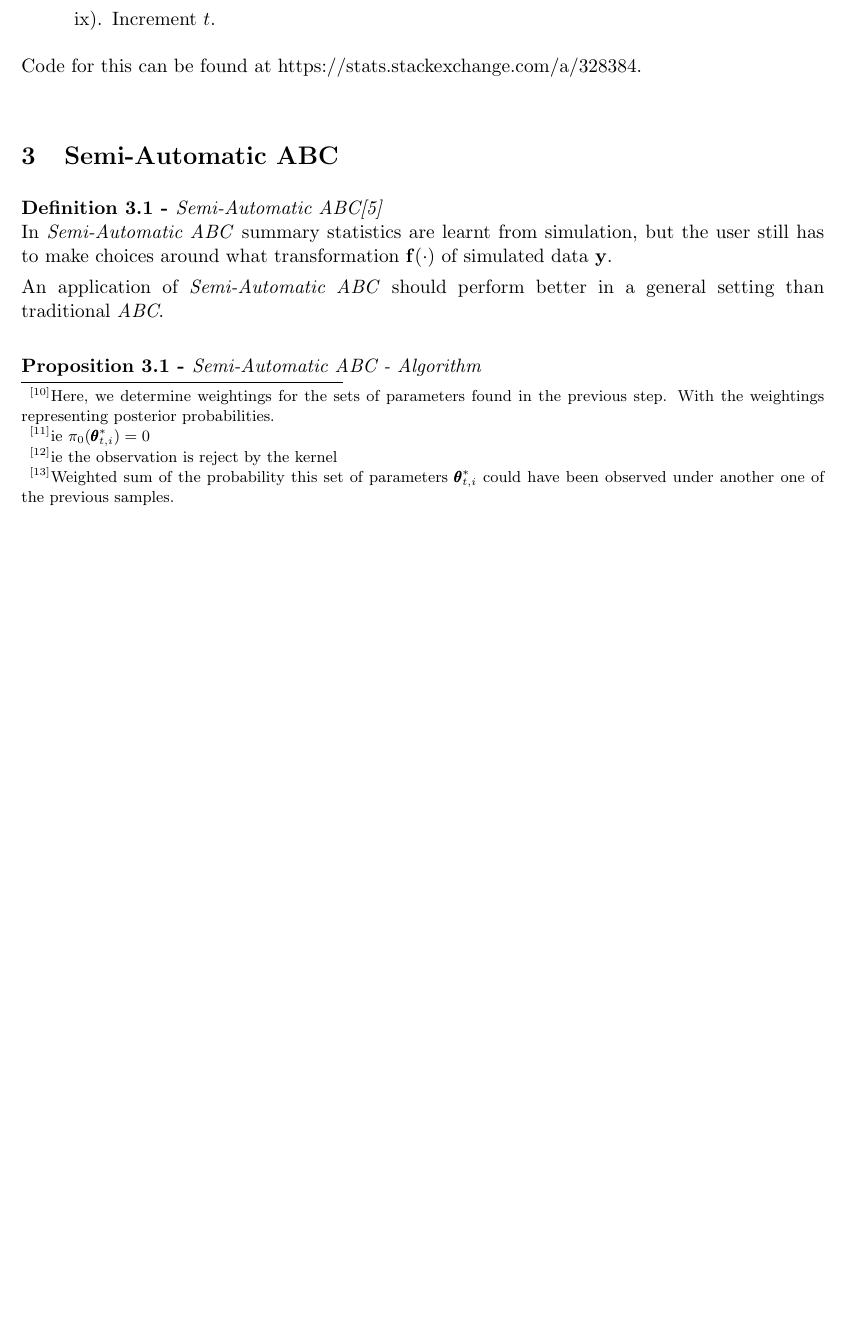
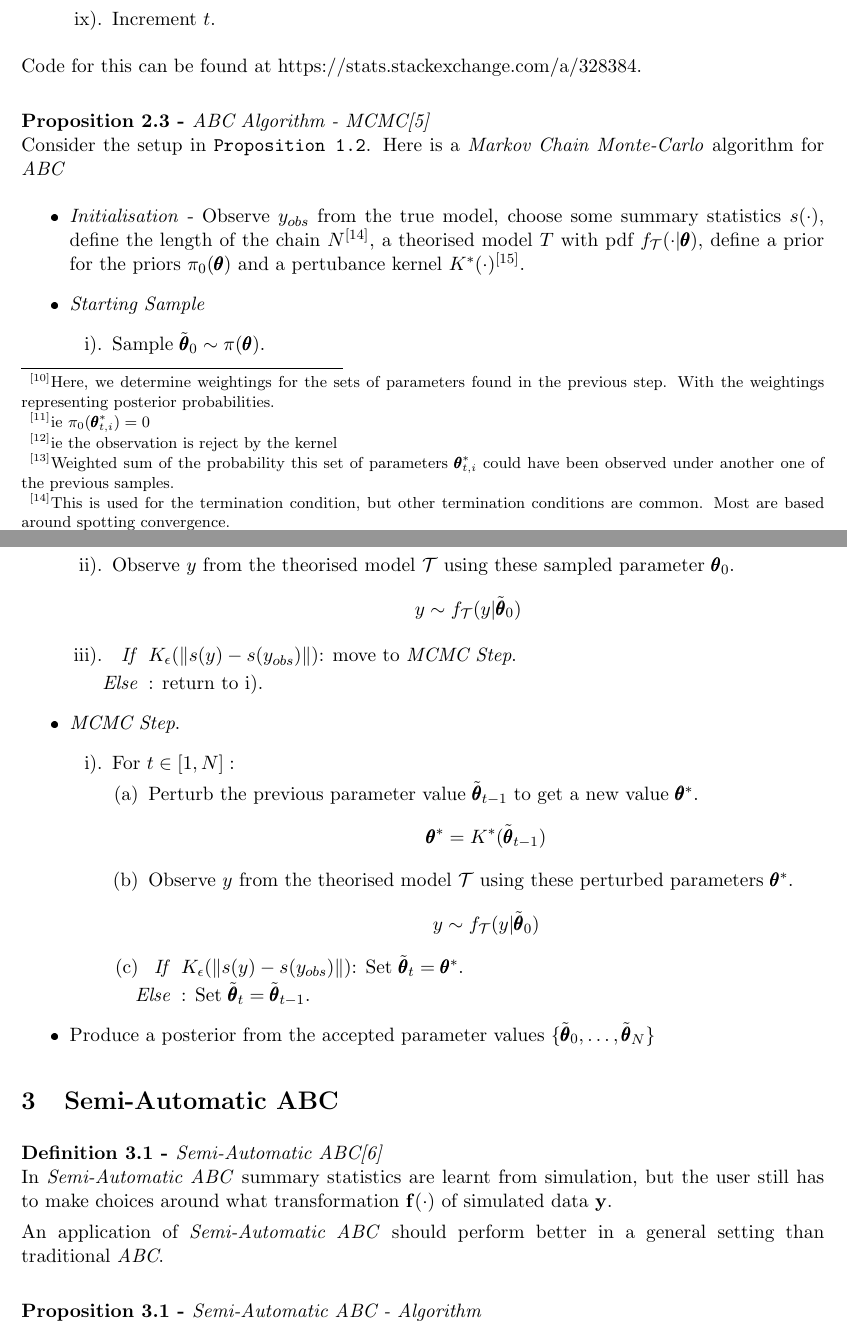
Before and after one commit to dajhutchinson/bayesian-modelling-of-epidemic-events, a LaTeX document (Asides/src/ApproximateBayesianComputation.tex): part of page 4 of 6 before the commit and two parts of pages 4 and 5 of 7 after it, the two joined at a grey line, cut so that both start at the same text, the shorter picture padded with empty space. The pictures show the PDF file Asides/ApproximateBayesianComputation.pdf that the author committed with the source.

Commit message:
ABC-MCMC notes

```diff
--- a/Asides/src/ApproximateBayesianComputation.tex
+++ b/Asides/src/ApproximateBayesianComputation.tex
@@ -94,5 +94,5 @@
   \end{remark}
 
   \begin{proposition}{ABC Algorithm - SMC\cite{Delayed_Acceptance_ABC_SMC}\cite{youtube_ABC_intro}\cite{doi:10.1098/rsif.2008.0172}}
-    Consider the setup in \texttt{Proposition 1.2}. The idea behind \textit{Sequential Monte-Carlo} is to sequentially improve the prior $\pi_0(\pmb\theta)$ by calculating a new posterior after accepted a sufficient number of parameters/observations. Here is a \textit{Sequential Monte-Carlo} algorithm for ABC
+    Consider the setup in \texttt{Proposition 1.2}. Here is a \textit{Sequential Monte-Carlo} algorithm for ABC
     \begin{itemize}
@@ -100 +100,2 @@
       \[ \{\epsilon_1,\dots,\epsilon_T\}\text{ where }\epsilon_1>\dots>\epsilon_T\]
+      Set $N$ to be the number of sets of parameters to sample, choose some summary statistics $s(\cdot)$ and observe $y_{obs}$ from the true model.
@@ -106,7 +106,7 @@
         \[ \mathbf{y}_{1,i}\sim f_\mathcal{T}(\mathbf{y}|\tilde{\pmb\theta}_{1,i}) \]
         \item
         \begin{itemize}
-          \item[\textit{If}] $K_{\epsilon_1}(\|\mathbf{y}_{1,i}-\mathbf{y}_{obs}\|)$:\footnote{Sample parameters are accepted by the kernel.}
+          \item[\textit{If}] $K_{\epsilon_1}(\|s(\mathbf{y}_{1,i})-s(\mathbf{y}_{obs})\|)$:\footnote{Sample parameters are accepted by the kernel.}
           \begin{itemize}
             \item Store the sampled parameters $\tilde{\pmb\theta}_{1,i}$ in set $\Theta_1$.
             \item Set $w_{1,i}=\frac1N$ and increment $i$.
@@ -123,7 +123,7 @@
         \item \textit{If $\pmb\theta^*_{t,i}$ is impossible under the prior}:\footnote{ie $\pi_0(\pmb\theta^*_{t,i})=0$} return to i).
         \item Observe the theorised model $\mathcal{T}$ with these perturbed parameters
           \[ \mathbf{y}_{t,i}\sim f_\mathcal{T}(\mathbf{y}|\pmb\theta^*_{t,i}) \]
-        \item \textit{If \underline{not} }$K_{\epsilon_t}(\|\mathbf{y}_{t,i}-\mathbf{y}_{obs}\|)$:\footnote{ie the observation is reject by the kernel} return to i).
+        \item \textit{If \underline{not} }$K_{\epsilon_t}(\|s(\mathbf{y}_{t,i})-s(\mathbf{y}_{obs})\|)$:\footnote{ie the observation is reject by the kernel} return to i).
         \item Add $\pmb\theta_{t,i}^*$ to $\Theta_t$ and assign it weight $w_{t,i}$
         \[ \tilde{w}_{t,i}=\frac{\pi_0(\pmb\theta_{t,i}^*)}{\sum_{j=1}^Nw_{t-1,j}\prob(K_t(\theta|\tilde{\pmb\theta}_{t,i})=\pmb\theta_{t,i}^*)\footnotemark} \]
         \footnotetext{Weighted sum of the probability this set of parameters $\pmb\theta_{t,i}^*$ could have been observed under another one of the previous samples.}
@@ -134,6 +134,40 @@
       \end{enumerate}
     \end{itemize}
     Code for this can be found at \url{https://stats.stackexchange.com/a/328384}.
+  \end{proposition}
+
+  \begin{proposition}{ABC Algorithm - MCMC\cite{ABC_MCMC_Intro}}
+    Consider the setup in \texttt{Proposition 1.2}. Here is a \textit{Markov Chain Monte-Carlo} algorithm for \textit{ABC}
+    \begin{itemize}
+      \item \textit{Initialisation} - Observe $y_{obs}$ from the true model, choose some summary statistics $s(\cdot)$, define the length of the chain $N$\footnote{This is used for the termination condition, but other termination conditions are common. Most are based around spotting convergence.}, a theorised model $\mathacal{T}$ with pdf $f_\mathcal{T}(\cdot|\pmb\theta)$, define a prior for the priors $\pi_0(\pmb\theta)$ and a pertubance kernel $K^*(\cdot)$\footnote{e.g. Add some gaussian noise.}.
+      \item \textit{Starting Sample}
+      \begin{enumerate}
+        \item Sample $\tilde{\pmb\theta}_0\sim\pi(\pmb\theta)$.
+        \item Observe $y$ from the theorised model $\mathcal{T}$ using these sampled parameter $\pmb\theta_0$.
+        \[ y\sim f_\mathcal{T}(y|\tilde{\pmb\theta}_0) \]
+        \item
+        \begin{itemize}
+          \item[\textit{If}]$K_{\epsilon}(\|s(y)-s(y_{obs})\|)$: move to \textit{MCMC Step}.
+          \item[\textit{Else}]: return to i).
+        \end{itemize}
+      \end{enumerate}
+      \item \textit{MCMC Step}.
+      \begin{enumerate}
+        \item For $t\in[1,N]:$
+        \begin{enumerate}
+          \item Perturb the previous parameter value $\tilde{\pmb\theta}_{t-1}$ to get a new value $\pmb\theta^*$.
+          \[ \pmb\theta^*=K^*(\tilde{\pmb\theta}_{t-1}) \]
+          \item Observe $y$ from the theorised model $\mathcal{T}$ using these perturbed parameters $\pmb\theta^*$.
+          \[ y\sim f_\mathcal{T}(y|\tilde{\pmb\theta}_0) \]
+          \item
+          \begin{itemize}
+            \item[\textit{If}]$K_{\epsilon}(\|s(y)-s(y_{obs})\|)$: Set $\tilde{\pmb\theta}_t=\pmb\theta^*$.
+            \item[\textit{Else}]: Set $\tilde{\pmb\theta}_t=\tilde{\pmb\theta}_{t-1}$.
+          \end{itemize}
+        \end{enumerate}
+      \end{enumerate}
+      \item Produce a posterior from the accepted parameter values $\{\tilde{\pmb\theta}_0,\dots,\tilde{\pmb\theta}_N\}$
+    \end{itemize}
   \end{proposition}
 
 \section{Semi-Automatic ABC}
```
Also changed, not shown: Asides/src/aside_bib.bib (+9 -0 lines), Asides/ApproximateBayesianComputation.pdf, Asides/src/ApproximateBayesianComputation.tex (5 more changed lines).
